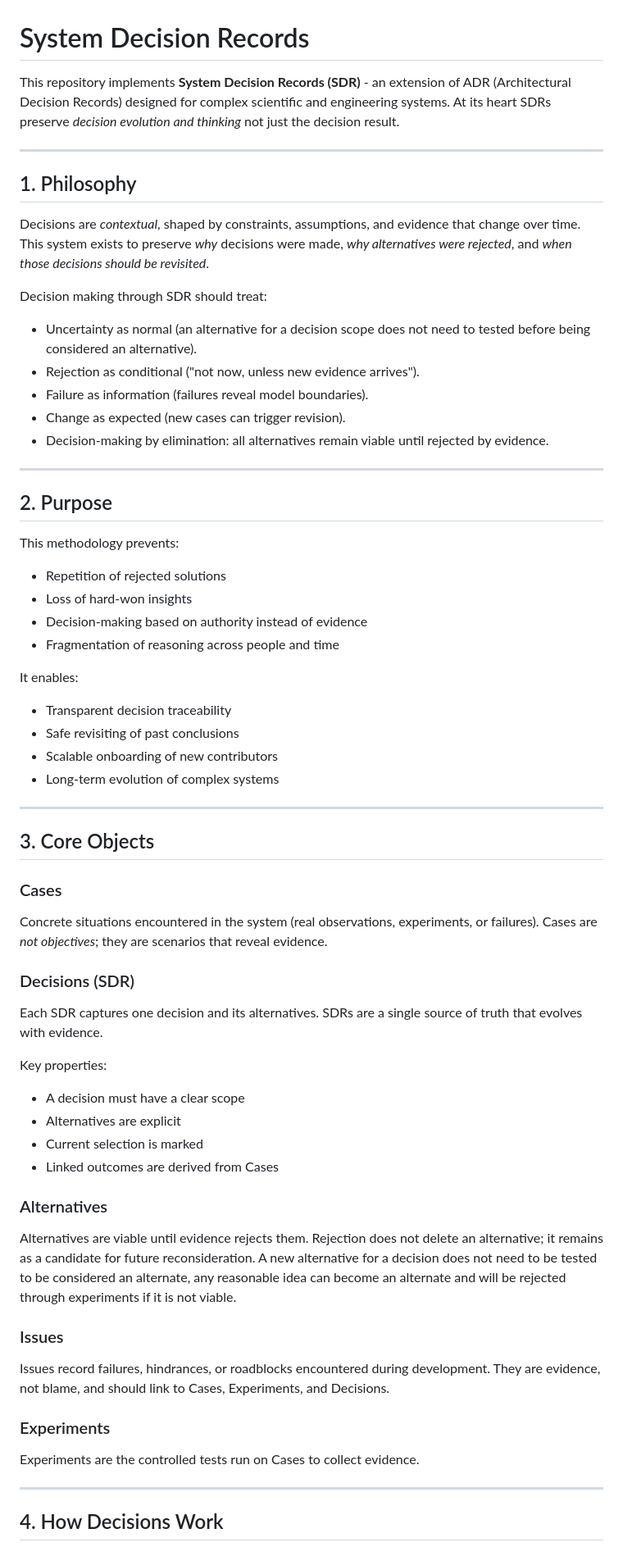
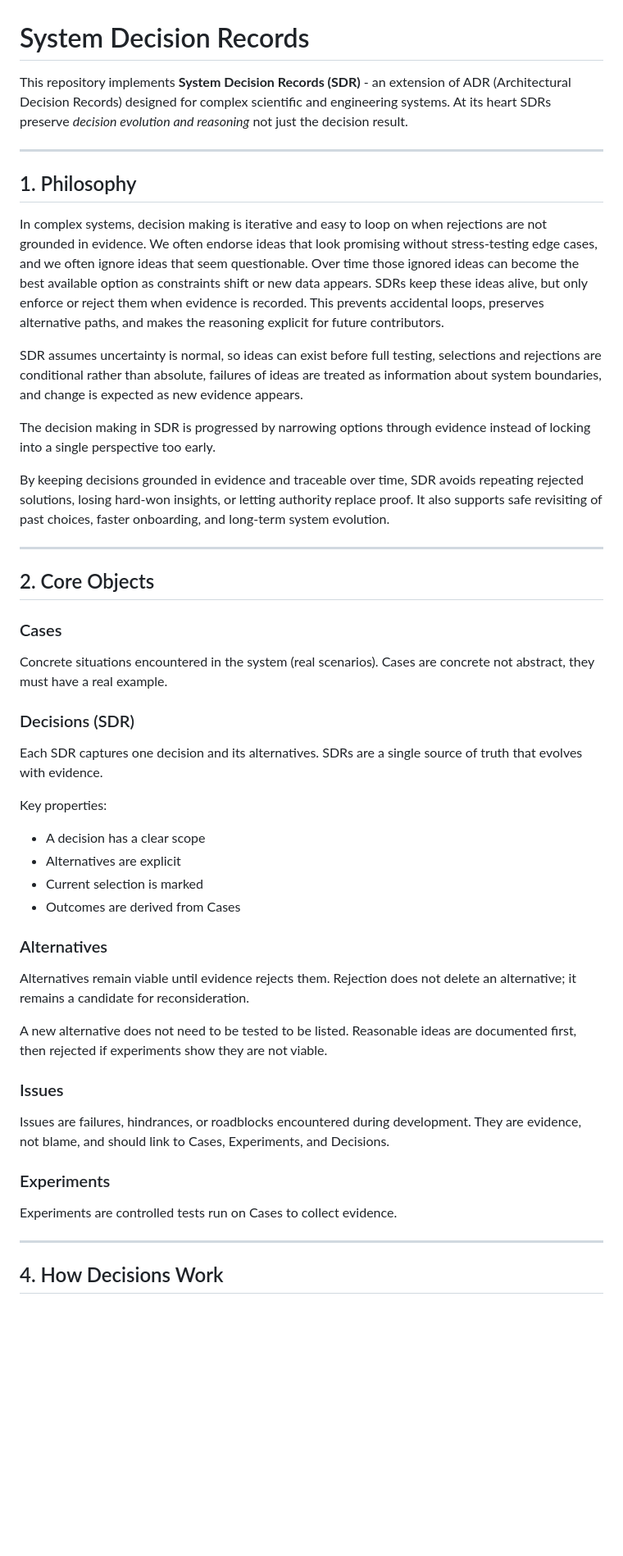
Before and after one commit to NGWPC/twod-fim-knowledge-base, a Markdown page: system-decision-record/sdr.md, the part around one of its changes. Shown at 82% size. GitHub-like rendering; blank space fills up the shorter version.

```diff
--- a/system-decision-record/sdr.md
+++ b/system-decision-record/sdr.md
@@ -1,63 +1,46 @@
 # System Decision Records
 
-This repository implements **System Decision Records (SDR)** - an extension of ADR (Architectural Decision Records) designed for complex scientific and engineering systems. At its heart SDRs preserve *decision evolution and thinking* not just the decision result.
+This repository implements **System Decision Records (SDR)** - an extension of ADR (Architectural Decision Records) designed for complex scientific and engineering systems. At its heart SDRs preserve *decision evolution and reasoning* not just the decision result.
 
 ---
 
 ## 1. Philosophy
 
-Decisions are *contextual*, shaped by constraints, assumptions, and evidence that change over time. This system exists to preserve *why* decisions were made, *why alternatives were rejected*, and *when those decisions should be revisited*.
+In complex systems, decision making is iterative and easy to loop on when rejections are not grounded in evidence. We often endorse ideas that look promising without stress-testing edge cases, and we often ignore ideas that seem questionable. Over time those ignored ideas can become the best available option as constraints shift or new data appears. SDRs keep these ideas alive, but only enforce or reject them when evidence is recorded. This prevents accidental loops, preserves alternative paths, and makes the reasoning explicit for future contributors.
 
-Decision making through SDR should treat:
-- Uncertainty as normal (an alternative for a decision scope does not need to tested before being considered an alternative).
-- Rejection as conditional ("not now, unless new evidence arrives").
-- Failure as information (failures reveal model boundaries).
-- Change as expected (new cases can trigger revision).
-- Decision-making by elimination: all alternatives remain viable until rejected by evidence.
+SDR assumes uncertainty is normal, so ideas can exist before full testing, selections and rejections are conditional rather than absolute, failures of ideas are treated as information about system boundaries, and change is expected as new evidence appears.
+
+The decision making in SDR is progressed by narrowing options through evidence instead of locking into a single perspective too early.
+
+
+By keeping decisions grounded in evidence and traceable over time, SDR avoids repeating rejected solutions, losing hard-won insights, or letting authority replace proof. It also supports safe revisiting of past choices, faster onboarding, and long-term system evolution.
 
 ---
 
-## 2. Purpose
-
-This methodology prevents:
-- Repetition of rejected solutions
-- Loss of hard-won insights
-- Decision-making based on authority instead of evidence
-- Fragmentation of reasoning across people and time
-
-It enables:
-- Transparent decision traceability
-- Safe revisiting of past conclusions
-- Scalable onboarding of new contributors
-- Long-term evolution of complex systems
-
----
-
-## 3. Core Objects
+## 2. Core Objects
 
 ### Cases
-Concrete situations encountered in the system (real observations, experiments, or failures). Cases are *not objectives*; they are scenarios that reveal evidence.
+Concrete situations encountered in the system (real scenarios). Cases are concrete not abstract, they must have a real example.
 
 ### Decisions (SDR)
 Each SDR captures one decision and its alternatives. SDRs are a single source of truth that evolves with evidence.
 
 Key properties:
-- A decision must have a clear scope
+- A decision has a clear scope
 - Alternatives are explicit
 - Current selection is marked
-- Linked outcomes are derived from Cases
+- Outcomes are derived from Cases
 
 ### Alternatives
-Alternatives are viable until evidence rejects them. Rejection does not delete an alternative; it remains as a candidate for future reconsideration.
-A new alternative for a decision does not need to be tested to be considered an alternate, any reasonable idea can become an alternate and will be rejected through experiments if it is not viable.
+Alternatives remain viable until evidence rejects them. Rejection does not delete an alternative; it remains a candidate for reconsideration.
+
+A new alternative does not need to be tested to be listed. Reasonable ideas are documented first, then rejected if experiments show they are not viable.
 
 ### Issues
-Issues record failures, hindrances, or roadblocks encountered during development. They are evidence, not blame, and should link to Cases, Experiments, and Decisions.
+Issues are failures, hindrances, or roadblocks encountered during development. They are evidence, not blame, and should link to Cases, Experiments, and Decisions.
 
 ### Experiments
-Experiments are the controlled tests run on Cases to collect evidence.
-
-
+Experiments are controlled tests run on Cases to collect evidence.
 
 ---
 
```
Also changed, not shown: other parts of system-decision-record/sdr.md (+7 -10 lines).
